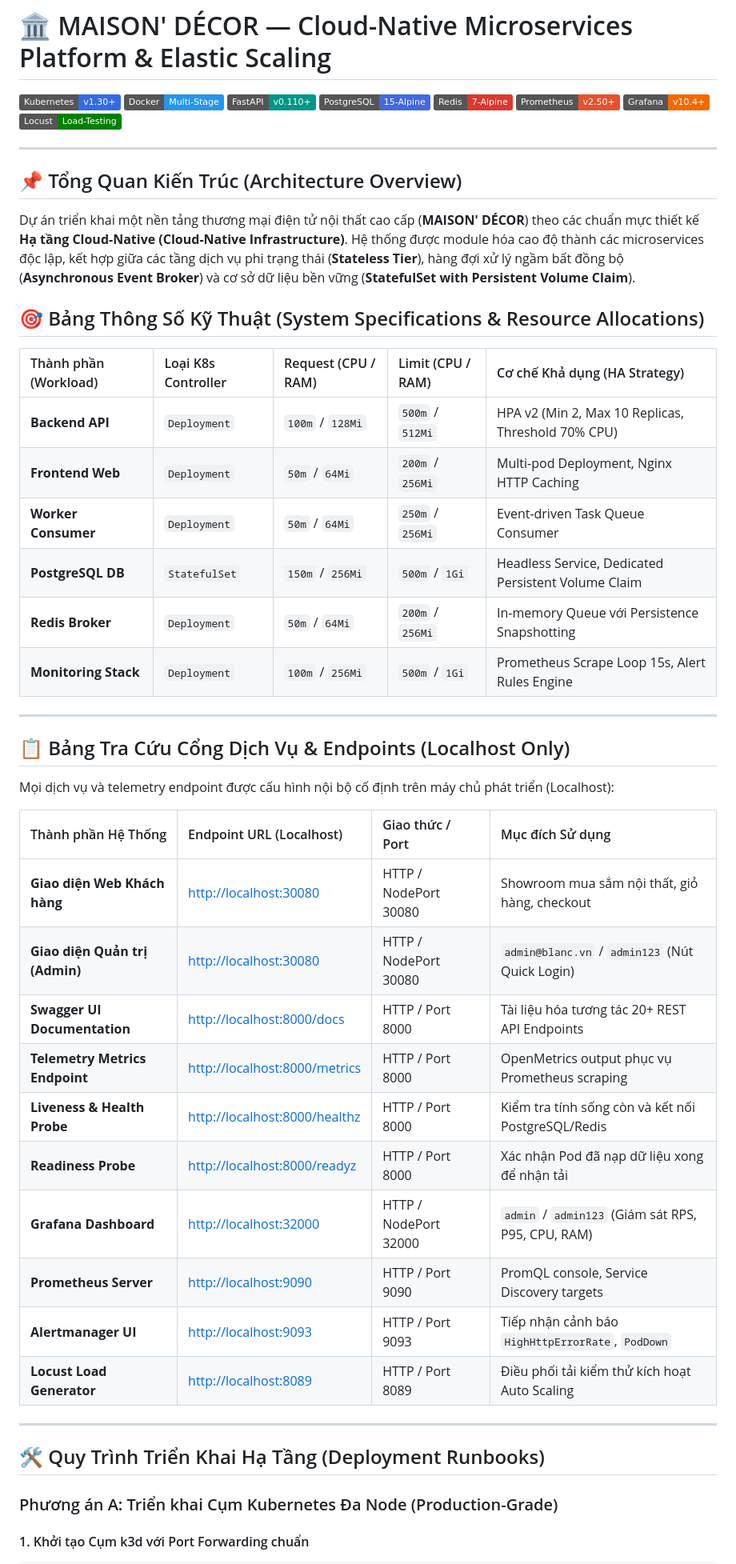
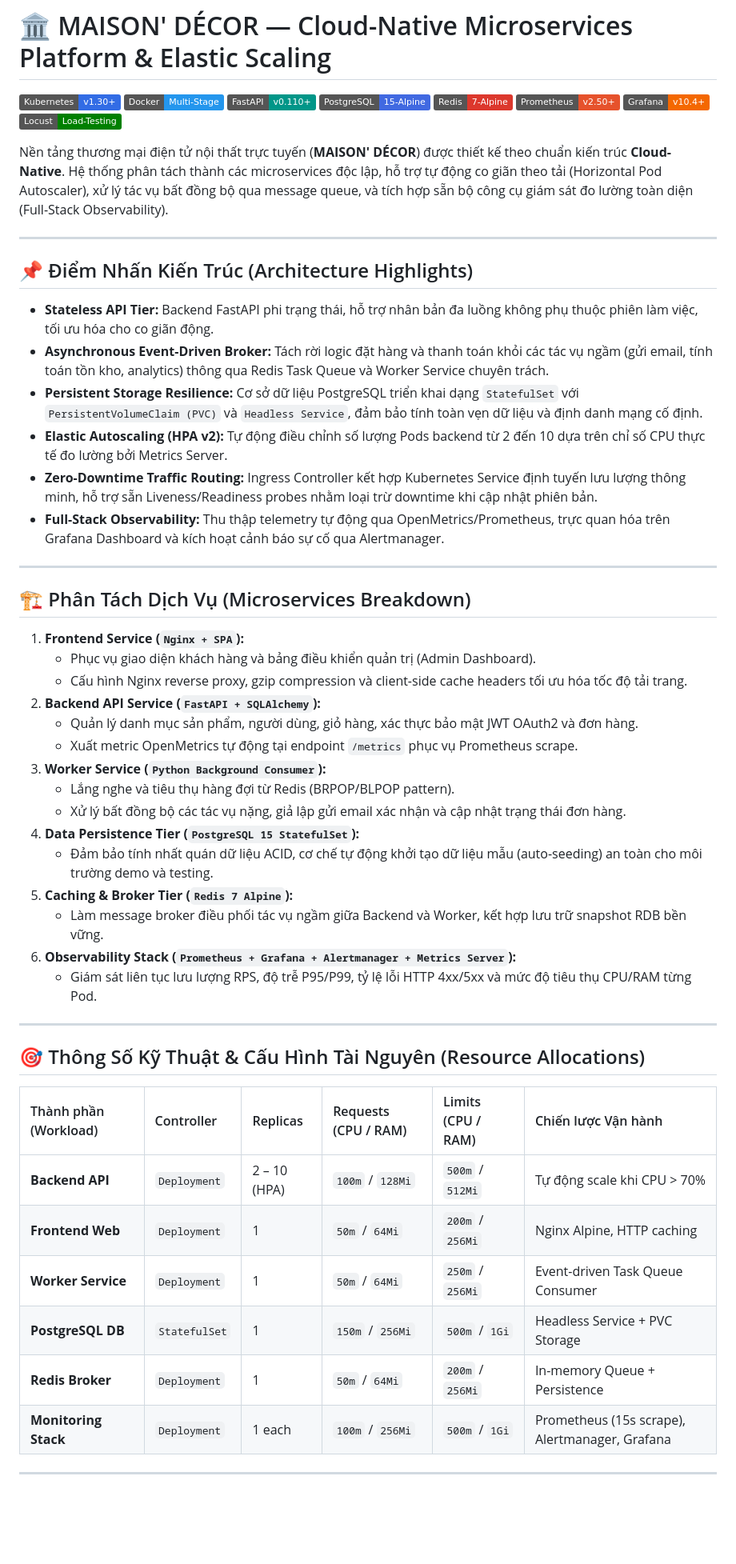
Before and after one commit to kietnguyenx/cloud-microservices-platform-k8s, a Markdown page: README.md, the part around one of its changes. Shown at 80% size. Drawn GitHub-style; badges without logos; blank space fills up the shorter version.

```diff
--- a/README.md
+++ b/README.md
@@ -9,48 +9,51 @@
 [![Grafana](https://img.shields.io/badge/Grafana-v10.4+-F46800?logo=grafana&logoColor=white)](https://grafana.com/)
 [![Locust](https://img.shields.io/badge/Locust-Load--Testing-008000?logo=locust&logoColor=white)](https://locust.io/)
 
----
-
-## 📌 Tổng Quan Kiến Trúc (Architecture Overview)
-
-Dự án triển khai một nền tảng thương mại điện tử nội thất cao cấp (**MAISON' DÉCOR**) theo các chuẩn mực thiết kế **Hạ tầng Cloud-Native (Cloud-Native Infrastructure)**. Hệ thống được module hóa cao độ thành các microservices độc lập, kết hợp giữa các tầng dịch vụ phi trạng thái (**Stateless Tier**), hàng đợi xử lý ngầm bất đồng bộ (**Asynchronous Event Broker**) và cơ sở dữ liệu bền vững (**StatefulSet with Persistent Volume Claim**).
-
-
-
-## 🎯 Bảng Thông Số Kỹ Thuật (System Specifications & Resource Allocations)
-
-| Thành phần (Workload) | Loại K8s Controller | Request (CPU / RAM) | Limit (CPU / RAM) | Cơ chế Khả dụng (HA Strategy) |
-| :--- | :--- | :--- | :--- | :--- |
-| **Backend API** | `Deployment` | `100m` / `128Mi` | `500m` / `512Mi` | HPA v2 (Min 2, Max 10 Replicas, Threshold 70% CPU) |
-| **Frontend Web** | `Deployment` | `50m` / `64Mi` | `200m` / `256Mi` | Multi-pod Deployment, Nginx HTTP Caching |
-| **Worker Consumer** | `Deployment` | `50m` / `64Mi` | `250m` / `256Mi` | Event-driven Task Queue Consumer |
-| **PostgreSQL DB** | `StatefulSet` | `150m` / `256Mi` | `500m` / `1Gi` | Headless Service, Dedicated Persistent Volume Claim |
-| **Redis Broker** | `Deployment` | `50m` / `64Mi` | `200m` / `256Mi` | In-memory Queue với Persistence Snapshotting |
-| **Monitoring Stack** | `Deployment` | `100m` / `256Mi` | `500m` / `1Gi` | Prometheus Scrape Loop 15s, Alert Rules Engine |
+Nền tảng thương mại điện tử nội thất trực tuyến (**MAISON' DÉCOR**) được thiết kế theo chuẩn kiến trúc **Cloud-Native**. Hệ thống phân tách thành các microservices độc lập, hỗ trợ tự động co giãn theo tải (Horizontal Pod Autoscaler), xử lý tác vụ bất đồng bộ qua message queue, và tích hợp sẵn bộ công cụ giám sát đo lường toàn diện (Full-Stack Observability).
 
 ---
 
-## 📋 Bảng Tra Cứu Cổng Dịch Vụ & Endpoints (Localhost Only)
+## 📌 Điểm Nhấn Kiến Trúc (Architecture Highlights)
 
-Mọi dịch vụ và telemetry endpoint được cấu hình nội bộ cố định trên máy chủ phát triển (Localhost):
-
-| Thành phần Hệ Thống | Endpoint URL (Localhost) | Giao thức / Port | Mục đích Sử dụng |
-| :--- | :--- | :--- | :--- |
-| **Giao diện Web Khách hàng** | [http://localhost:30080](http://localhost:30080) | HTTP / NodePort 30080 | Showroom mua sắm nội thất, giỏ hàng, checkout |
-| **Giao diện Quản trị (Admin)** | [http://localhost:30080](http://localhost:30080) | HTTP / NodePort 30080 | `admin@blanc.vn` / `admin123` (Nút Quick Login) |
-| **Swagger UI Documentation** | [http://localhost:8000/docs](http://localhost:8000/docs) | HTTP / Port 8000 | Tài liệu hóa tương tác 20+ REST API Endpoints |
-| **Telemetry Metrics Endpoint** | [http://localhost:8000/metrics](http://localhost:8000/metrics) | HTTP / Port 8000 | OpenMetrics output phục vụ Prometheus scraping |
-| **Liveness & Health Probe** | [http://localhost:8000/healthz](http://localhost:8000/healthz) | HTTP / Port 8000 | Kiểm tra tính sống còn và kết nối PostgreSQL/Redis |
-| **Readiness Probe** | [http://localhost:8000/readyz](http://localhost:8000/readyz) | HTTP / Port 8000 | Xác nhận Pod đã nạp dữ liệu xong để nhận tải |
-| **Grafana Dashboard** | [http://localhost:32000](http://localhost:32000) | HTTP / NodePort 32000 | `admin` / `admin123` (Giám sát RPS, P95, CPU, RAM) |
-| **Prometheus Server** | [http://localhost:9090](http://localhost:9090) | HTTP / Port 9090 | PromQL console, Service Discovery targets |
-| **Alertmanager UI** | [http://localhost:9093](http://localhost:9093) | HTTP / Port 9093 | Tiếp nhận cảnh báo `HighHttpErrorRate`, `PodDown` |
-| **Locust Load Generator** | [http://localhost:8089](http://localhost:8089) | HTTP / Port 8089 | Điều phối tải kiểm thử kích hoạt Auto Scaling |
+* **Stateless API Tier:** Backend FastAPI phi trạng thái, hỗ trợ nhân bản đa luồng không phụ thuộc phiên làm việc, tối ưu hóa cho co giãn động.
+* **Asynchronous Event-Driven Broker:** Tách rời logic đặt hàng và thanh toán khỏi các tác vụ ngầm (gửi email, tính toán tồn kho, analytics) thông qua Redis Task Queue và Worker Service chuyên trách.
+* **Persistent Storage Resilience:** Cơ sở dữ liệu PostgreSQL triển khai dạng `StatefulSet` với `PersistentVolumeClaim (PVC)` và `Headless Service`, đảm bảo tính toàn vẹn dữ liệu và định danh mạng cố định.
+* **Elastic Autoscaling (HPA v2):** Tự động điều chỉnh số lượng Pods backend từ 2 đến 10 dựa trên chỉ số CPU thực tế đo lường bởi Metrics Server.
+* **Zero-Downtime Traffic Routing:** Ingress Controller kết hợp Kubernetes Service định tuyến lưu lượng thông minh, hỗ trợ sẵn Liveness/Readiness probes nhằm loại trừ downtime khi cập nhật phiên bản.
+* **Full-Stack Observability:** Thu thập telemetry tự động qua OpenMetrics/Prometheus, trực quan hóa trên Grafana Dashboard và kích hoạt cảnh báo sự cố qua Alertmanager.
 
 ---
 
-## 🛠️ Quy Trình Triển Khai Hạ Tầng (Deployment Runbooks)
+## 🏗️ Phân Tách Dịch Vụ (Microservices Breakdown)
 
-### Phương án A: Triển khai Cụm Kubernetes Đa Node (Production-Grade)
+1. **Frontend Service (`Nginx + SPA`):**
+   * Phục vụ giao diện khách hàng và bảng điều khiển quản trị (Admin Dashboard).
+   * Cấu hình Nginx reverse proxy, gzip compression và client-side cache headers tối ưu hóa tốc độ tải trang.
+2. **Backend API Service (`FastAPI + SQLAlchemy`):**
+   * Quản lý danh mục sản phẩm, người dùng, giỏ hàng, xác thực bảo mật JWT OAuth2 và đơn hàng.
+   * Xuất metric OpenMetrics tự động tại endpoint `/metrics` phục vụ Prometheus scrape.
+3. **Worker Service (`Python Background Consumer`):**
+   * Lắng nghe và tiêu thụ hàng đợi từ Redis (BRPOP/BLPOP pattern).
+   * Xử lý bất đồng bộ các tác vụ nặng, giả lập gửi email xác nhận và cập nhật trạng thái đơn hàng.
+4. **Data Persistence Tier (`PostgreSQL 15 StatefulSet`):**
+   * Đảm bảo tính nhất quán dữ liệu ACID, cơ chế tự động khởi tạo dữ liệu mẫu (auto-seeding) an toàn cho môi trường demo và testing.
+5. **Caching & Broker Tier (`Redis 7 Alpine`):**
+   * Làm message broker điều phối tác vụ ngầm giữa Backend và Worker, kết hợp lưu trữ snapshot RDB bền vững.
+6. **Observability Stack (`Prometheus + Grafana + Alertmanager + Metrics Server`):**
+   * Giám sát liên tục lưu lượng RPS, độ trễ P95/P99, tỷ lệ lỗi HTTP 4xx/5xx và mức độ tiêu thụ CPU/RAM từng Pod.
 
-#### 1. Khởi tạo Cụm k3d với Port Forwarding chuẩn
+---
+
+## 🎯 Thông Số Kỹ Thuật & Cấu Hình Tài Nguyên (Resource Allocations)
+
+| Thành phần (Workload) | Controller | Replicas | Requests (CPU / RAM) | Limits (CPU / RAM) | Chiến lược Vận hành |
+| :--- | :--- | :--- | :--- | :--- | :--- |
+| **Backend API** | `Deployment` | 2 – 10 (HPA) | `100m` / `128Mi` | `500m` / `512Mi` | Tự động scale khi CPU > 70% |
+| **Frontend Web** | `Deployment` | 1 | `50m` / `64Mi` | `200m` / `256Mi` | Nginx Alpine, HTTP caching |
+| **Worker Service** | `Deployment` | 1 | `50m` / `64Mi` | `250m` / `256Mi` | Event-driven Task Queue Consumer |
+| **PostgreSQL DB** | `StatefulSet` | 1 | `150m` / `256Mi` | `500m` / `1Gi` | Headless Service + PVC Storage |
+| **Redis Broker** | `Deployment` | 1 | `50m` / `64Mi` | `200m` / `256Mi` | In-memory Queue + Persistence |
+| **Monitoring Stack** | `Deployment` | 1 each | `100m` / `256Mi` | `500m` / `1Gi` | Prometheus (15s scrape), Alertmanager, Grafana |
+
+---
+
```
Also changed, not shown: other parts of README.md (+123 -96 lines).
